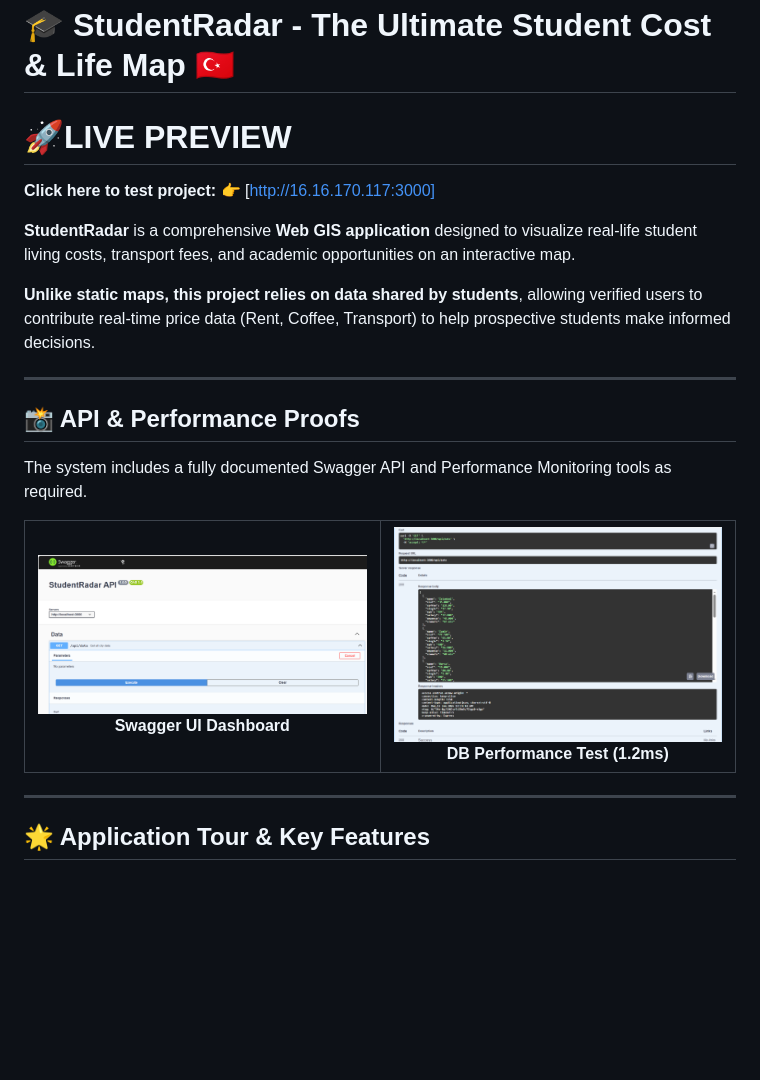
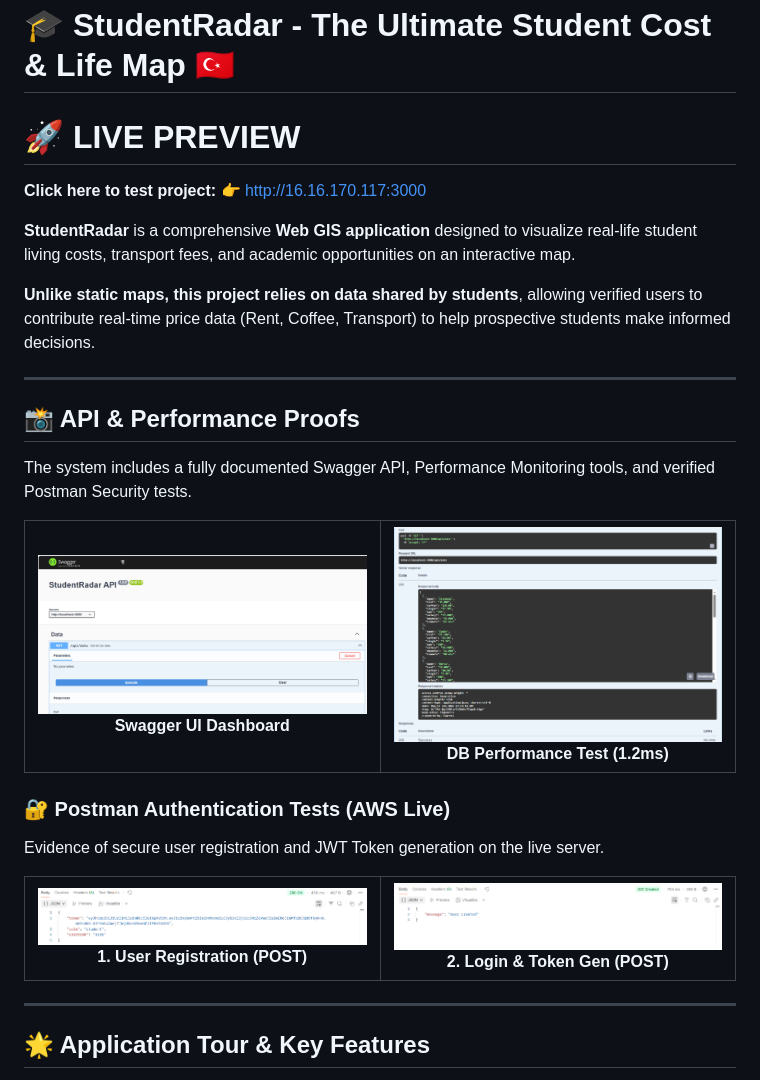
Before and after one commit to GMT-458-Web-GIS/full-stack-web-gis-yusragundogdu, a Markdown page: README.md, the part around the change. Drawn GitHub-style; pictures changed too: postman-login.png (added), postman-register.png (added); blank space fills up the shorter version.

Commit message:
Readme ve Postman kanitlari eklendi

```diff
--- a/README.md
+++ b/README.md
@@ -1,7 +1,7 @@
 # 🎓 StudentRadar - The Ultimate Student Cost & Life Map 🇹🇷
 
-# 🚀LIVE PREVIEW
-**Click here to test project:** 👉 [http://16.16.170.117:3000]
+# 🚀 LIVE PREVIEW
+**Click here to test project:** 👉 [http://16.16.170.117:3000](http://16.16.170.117:3000)
 
 **StudentRadar** is a comprehensive **Web GIS application** designed to visualize real-life student living costs, transport fees, and academic opportunities on an interactive map.
 
@@ -10,7 +10,7 @@
 ---
 
 ## 📸 API & Performance Proofs
-The system includes a fully documented Swagger API and Performance Monitoring tools as required.
+The system includes a fully documented Swagger API, Performance Monitoring tools, and verified Postman Security tests.
 
 <table border="0">
   <tr>
@@ -23,6 +23,24 @@ The system includes a fully documented Swagger API and Performance Monitoring to
       <img src="perf-test.png" width="100%" />
       <br />
       <b>DB Performance Test (1.2ms)</b>
+    </td>
+  </tr>
+</table>
+
+### 🔐 Postman Authentication Tests (AWS Live)
+Evidence of secure user registration and JWT Token generation on the live server.
+
+<table border="0">
+  <tr>
+    <td width="50%" align="center">
+      <img src="postman-register.png" width="100%" />
+      <br />
+      <b>1. User Registration (POST)</b>
+    </td>
+    <td width="50%" align="center">
+      <img src="postman-login.png" width="100%" />
+      <br />
+      <b>2. Login & Token Gen (POST)</b>
     </td>
   </tr>
 </table>
```
